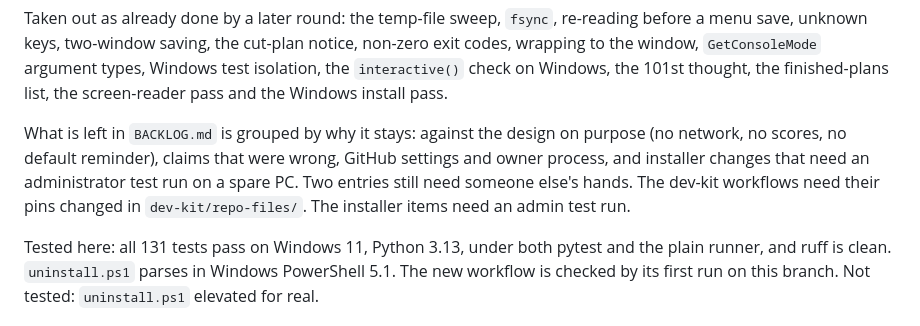
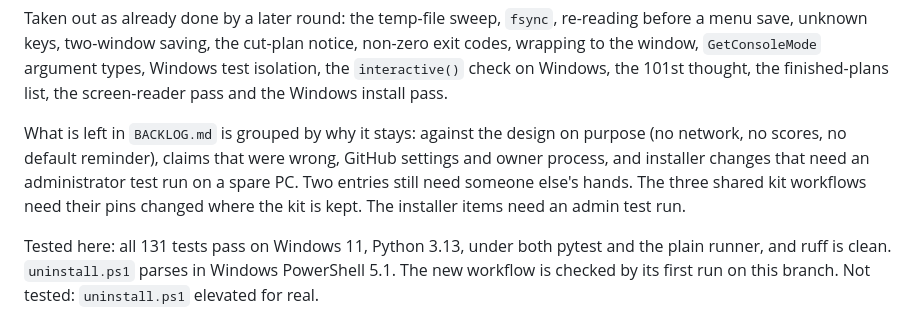
Before and after one commit to thrash-d/hello-world, a Markdown page: CHANGELOG.md, the part around the change. GitHub-like rendering.

```diff
--- a/CHANGELOG.md
+++ b/CHANGELOG.md
@@ -17,7 +17,7 @@ Version 1.18.0. The owner asked for every backlog entry to be fixed. The backlog
 
 Taken out as already done by a later round: the temp-file sweep, `fsync`, re-reading before a menu save, unknown keys, two-window saving, the cut-plan notice, non-zero exit codes, wrapping to the window, `GetConsoleMode` argument types, Windows test isolation, the `interactive()` check on Windows, the 101st thought, the finished-plans list, the screen-reader pass and the Windows install pass.
 
-What is left in `BACKLOG.md` is grouped by why it stays: against the design on purpose (no network, no scores, no default reminder), claims that were wrong, GitHub settings and owner process, and installer changes that need an administrator test run on a spare PC. Two entries still need someone else's hands. The dev-kit workflows need their pins changed in `dev-kit/repo-files/`. The installer items need an admin test run.
+What is left in `BACKLOG.md` is grouped by why it stays: against the design on purpose (no network, no scores, no default reminder), claims that were wrong, GitHub settings and owner process, and installer changes that need an administrator test run on a spare PC. Two entries still need someone else's hands. The three shared kit workflows need their pins changed where the kit is kept. The installer items need an admin test run.
 
 Tested here: all 131 tests pass on Windows 11, Python 3.13, under both pytest and the plain runner, and ruff is clean. `uninstall.ps1` parses in Windows PowerShell 5.1. The new workflow is checked by its first run on this branch. Not tested: `uninstall.ps1` elevated for real.
 
```
Also changed, not shown: BACKLOG.md (+2 -2 lines), TODO.md (+19 -0 lines).
